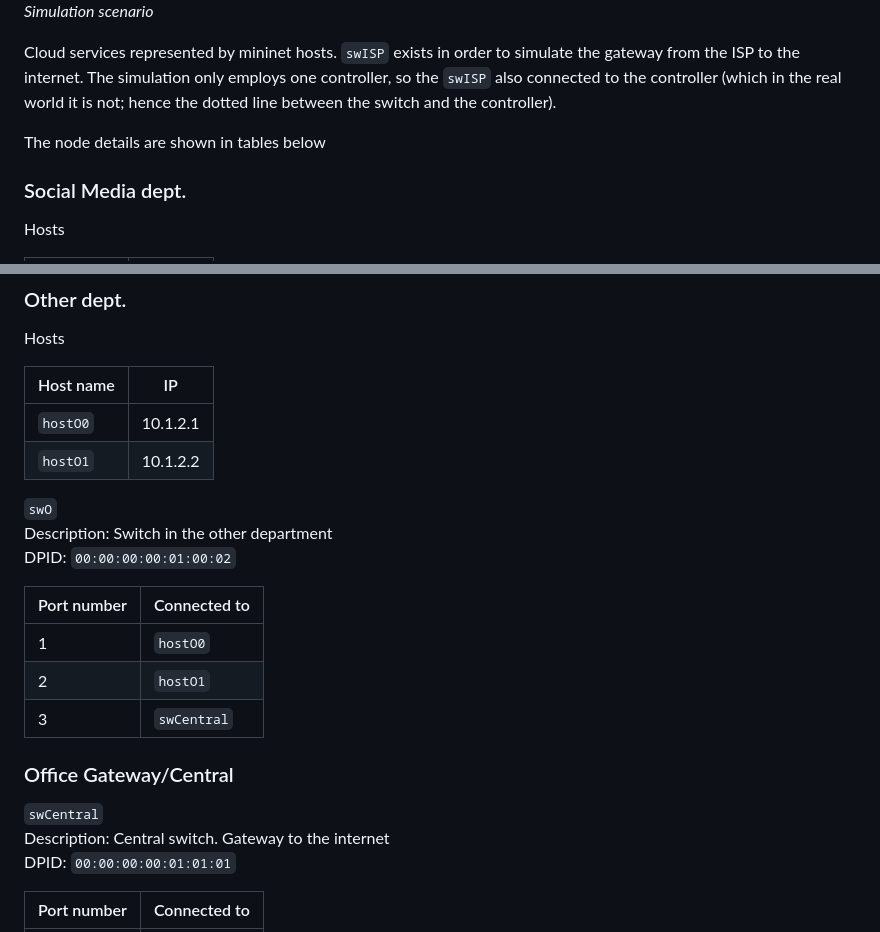
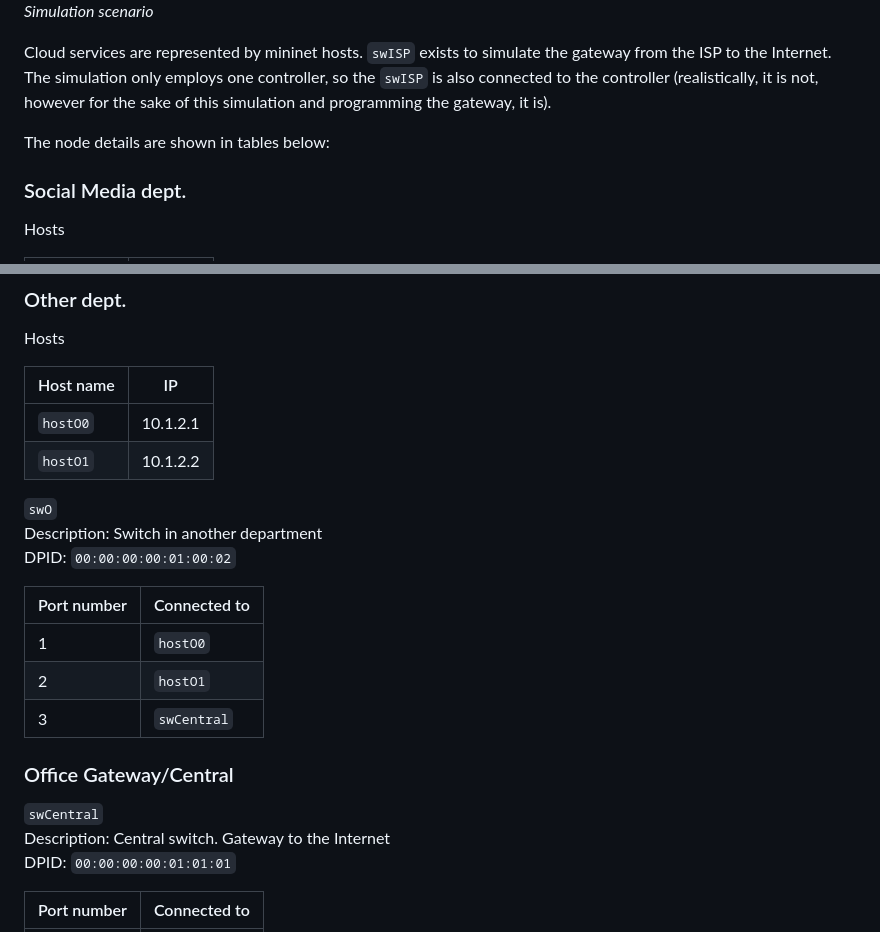
Before and after one commit to muhammadrefa/tele4642-project, a Markdown page: docs/TechnicalDetails.md, 2 parts joined by grey strips. GitHub-like rendering.

```diff
--- a/docs/TechnicalDetails.md
+++ b/docs/TechnicalDetails.md
@@ -29,11 +29,11 @@ Figure 2 shows the simulation topology with the nodes' name.
 ![Simulation scenario](assets/simulation-scenario.png "Simulation scenario")
 *Figure 2. Simulation scenario*
 
-Cloud services represented by mininet hosts. `swISP` exists in order to simulate the gateway from the ISP
-to the internet. The simulation only employs one controller, so the `swISP` also connected to the controller
-(which in the real world it is not; hence the dotted line between the switch and the controller).
+Cloud services are represented by mininet hosts. `swISP` exists to simulate the gateway from the ISP
+to the Internet. The simulation only employs one controller, so the `swISP` is also connected to the controller
+(realistically, it is not, however for the sake of this simulation and programming the gateway, it is).
 
-The node details are shown in tables below
+The node details are shown in tables below:
 
 ### Social Media dept.
 
@@ -64,7 +64,7 @@ Hosts
 | `hostO1`  | 10.1.2.2 |
 
 `swO`
-Description: Switch in the other department
+Description: Switch in another department
 DPID: `00:00:00:00:01:00:02`
 
 | Port number | Connected to |
@@ -76,7 +76,7 @@ DPID: `00:00:00:00:01:00:02`
 ### Office Gateway/Central
 
 `swCentral`
-Description: Central switch. Gateway to the internet
+Description: Central switch. Gateway to the Internet
 DPID: `00:00:00:00:01:01:01`
 
 | Port number | Connected to |
```
